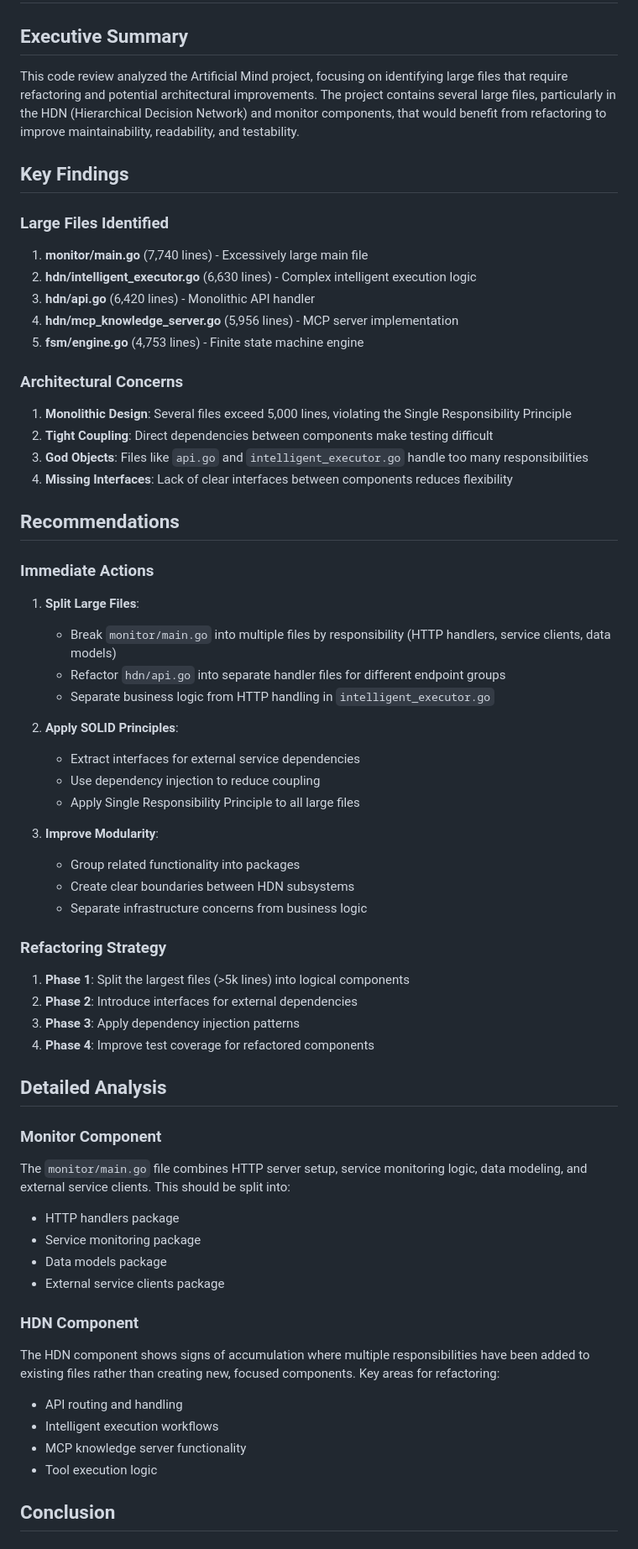
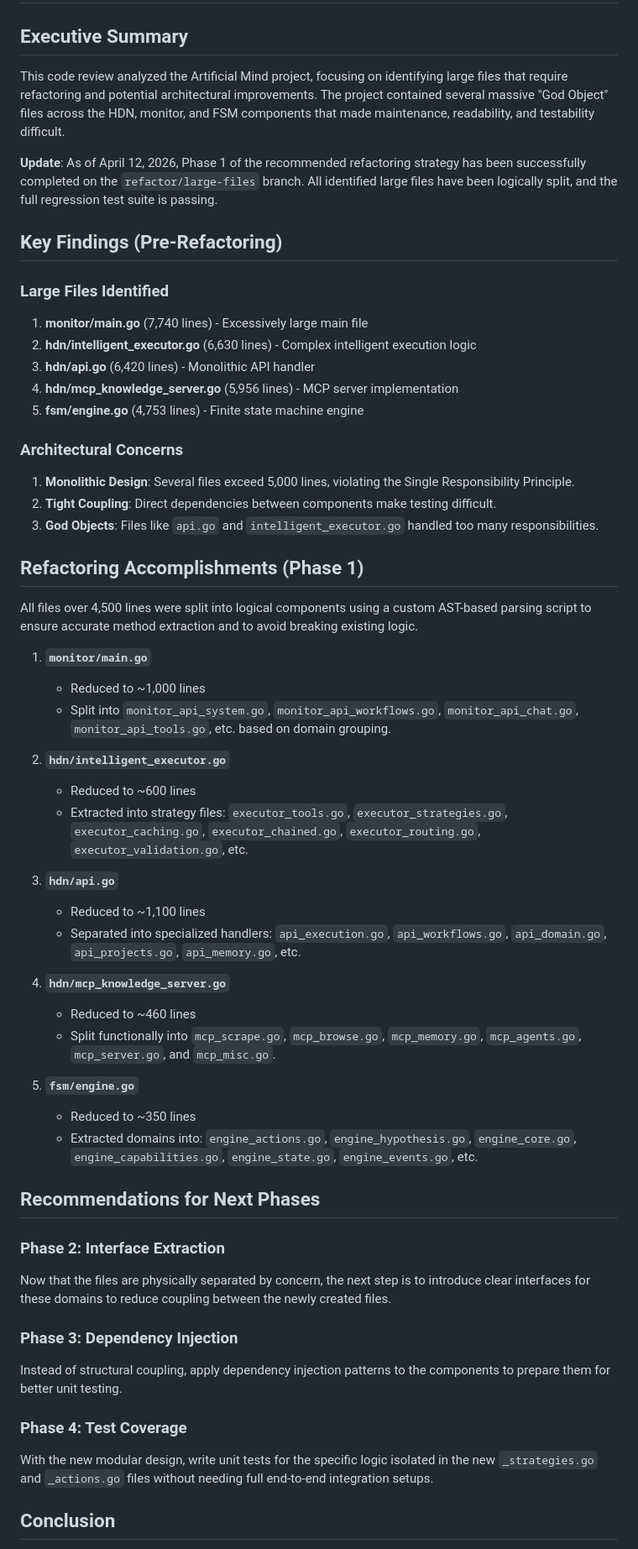
Before and after one commit to stevef1uk/artificial_mind, a Markdown page: docs/code_review.md, the part around one of its changes. Shown at 84% size. Drawn GitHub-style.

Commit message:
Docs: Update code review report with refactoring results

```diff
--- a/docs/code_review.md
+++ b/docs/code_review.md
@@ -2,9 +2,11 @@
 
 ## Executive Summary
 
-This code review analyzed the Artificial Mind project, focusing on identifying large files that require refactoring and potential architectural improvements. The project contains several large files, particularly in the HDN (Hierarchical Decision Network) and monitor components, that would benefit from refactoring to improve maintainability, readability, and testability.
+This code review analyzed the Artificial Mind project, focusing on identifying large files that require refactoring and potential architectural improvements. The project contained several massive "God Object" files across the HDN, monitor, and FSM components that made maintenance, readability, and testability difficult.
 
-## Key Findings
+**Update**: As of April 12, 2026, Phase 1 of the recommended refactoring strategy has been successfully completed on the `refactor/large-files` branch. All identified large files have been logically split, and the full regression test suite is passing.
+
+## Key Findings (Pre-Refactoring)
 
 ### Large Files Identified
 
@@ -16,52 +18,44 @@ This code review analyzed the Artificial Mind project, focusing on identifying l
 
 ### Architectural Concerns
 
-1. **Monolithic Design**: Several files exceed 5,000 lines, violating the Single Responsibility Principle
-2. **Tight Coupling**: Direct dependencies between components make testing difficult
-3. **God Objects**: Files like `api.go` and `intelligent_executor.go` handle too many responsibilities
-4. **Missing Interfaces**: Lack of clear interfaces between components reduces flexibility
+1. **Monolithic Design**: Several files exceed 5,000 lines, violating the Single Responsibility Principle.
+2. **Tight Coupling**: Direct dependencies between components make testing difficult.
+3. **God Objects**: Files like `api.go` and `intelligent_executor.go` handled too many responsibilities.
 
-## Recommendations
+## Refactoring Accomplishments (Phase 1)
 
-### Immediate Actions
+All files over 4,500 lines were split into logical components using a custom AST-based parsing script to ensure accurate method extraction and to avoid breaking existing logic.
 
-1. **Split Large Files**:
-   - Break `monitor/main.go` into multiple files by responsibility (HTTP handlers, service clients, data models)
-   - Refactor `hdn/api.go` into separate handler files for different endpoint groups
-   - Separate business logic from HTTP handling in `intelligent_executor.go`
+1. **`monitor/main.go`**
+   - Reduced to ~1,000 lines
+   - Split into `monitor_api_system.go`, `monitor_api_workflows.go`, `monitor_api_chat.go`, `monitor_api_tools.go`, etc. based on domain grouping.
 
-2. **Apply SOLID Principles**:
-   - Extract interfaces for external service dependencies
-   - Use dependency injection to reduce coupling
-   - Apply Single Responsibility Principle to all large files
+2. **`hdn/intelligent_executor.go`**
+   - Reduced to ~600 lines
+   - Extracted into strategy files: `executor_tools.go`, `executor_strategies.go`, `executor_caching.go`, `executor_chained.go`, `executor_routing.go`, `executor_validation.go`, etc.
 
-3. **Improve Modularity**:
-   - Group related functionality into packages
-   - Create clear boundaries between HDN subsystems
-   - Separate infrastructure concerns from business logic
+3. **`hdn/api.go`**
+   - Reduced to ~1,100 lines
+   - Separated into specialized handlers: `api_execution.go`, `api_workflows.go`, `api_domain.go`, `api_projects.go`, `api_memory.go`, etc.
 
-### Refactoring Strategy
+4. **`hdn/mcp_knowledge_server.go`**
+   - Reduced to ~460 lines
+   - Split functionally into `mcp_scrape.go`, `mcp_browse.go`, `mcp_memory.go`, `mcp_agents.go`, `mcp_server.go`, and `mcp_misc.go`.
 
-1. **Phase 1**: Split the largest files (>5k lines) into logical components
-2. **Phase 2**: Introduce interfaces for external dependencies
-3. **Phase 3**: Apply dependency injection patterns
-4. **Phase 4**: Improve test coverage for refactored components
+5. **`fsm/engine.go`**
+   - Reduced to ~350 lines
+   - Extracted domains into: `engine_actions.go`, `engine_hypothesis.go`, `engine_core.go`, `engine_capabilities.go`, `engine_state.go`, `engine_events.go`, etc.
 
-## Detailed Analysis
+## Recommendations for Next Phases
 
-### Monitor Component
-The `monitor/main.go` file combines HTTP server setup, service monitoring logic, data modeling, and external service clients. This should be split into:
-- HTTP handlers package
-- Service monitoring package
-- Data models package
-- External service clients package
+### Phase 2: Interface Extraction
+Now that the files are physically separated by concern, the next step is to introduce clear interfaces for these domains to reduce coupling between the newly created files.
 
-### HDN Component
-The HDN component shows signs of accumulation where multiple responsibilities have been added to existing files rather than creating new, focused components. Key areas for refactoring:
-- API routing and handling
-- Intelligent execution workflows
-- MCP knowledge server functionality
-- Tool execution logic
+### Phase 3: Dependency Injection
+Instead of structural coupling, apply dependency injection patterns to the components to prepare them for better unit testing.
+
+### Phase 4: Test Coverage
+With the new modular design, write unit tests for the specific logic isolated in the new `_strategies.go` and `_actions.go` files without needing full end-to-end integration setups.
 
 ## Conclusion
 
```
Also changed, not shown: other parts of docs/code_review.md (+1 -3 lines).
